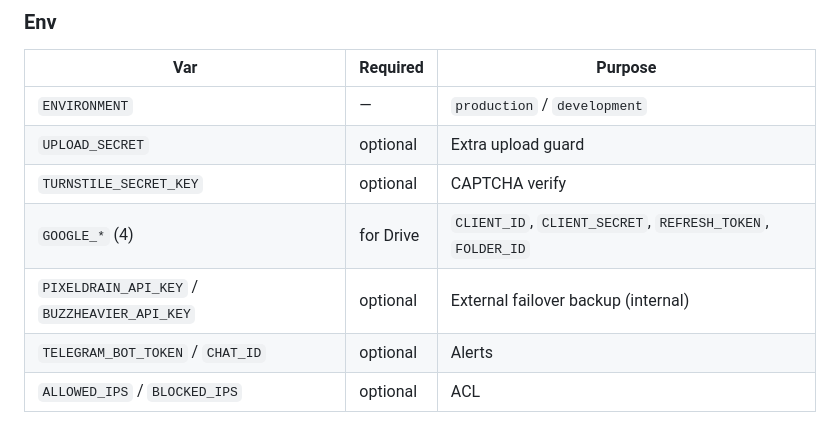
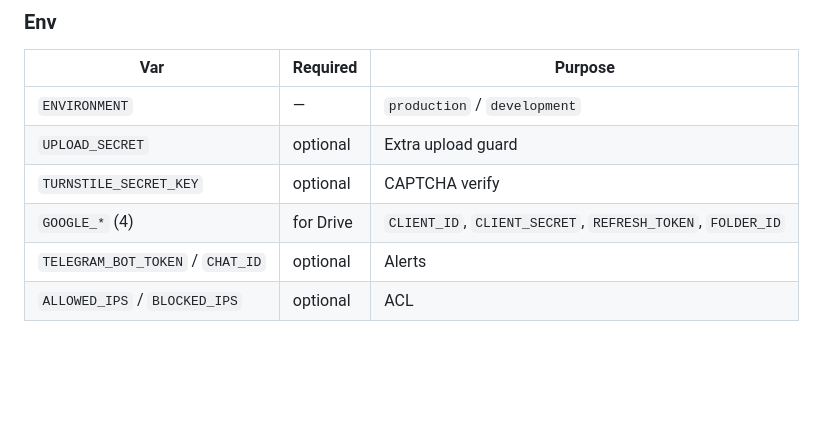
Before and after one commit to raihanirfan/imagehosting, a Markdown page: README.md, the part around the change. Drawn GitHub-style; blank space fills up the shorter version.

Commit message:
docs(readme): drop failover provider names from public env table

```diff
--- a/README.md
+++ b/README.md
@@ -143,7 +143,6 @@ npm run deploy                   # wrangler deploy (needs CLOUDFLARE_API_TOKEN)
 | `UPLOAD_SECRET` | optional | Extra upload guard |
 | `TURNSTILE_SECRET_KEY` | optional | CAPTCHA verify |
 | `GOOGLE_*` (4) | for Drive | `CLIENT_ID`, `CLIENT_SECRET`, `REFRESH_TOKEN`, `FOLDER_ID` |
-| `PIXELDRAIN_API_KEY` / `BUZZHEAVIER_API_KEY` | optional | External failover backup (internal) |
 | `TELEGRAM_BOT_TOKEN` / `CHAT_ID` | optional | Alerts |
 | `ALLOWED_IPS` / `BLOCKED_IPS` | optional | ACL |
 
```
